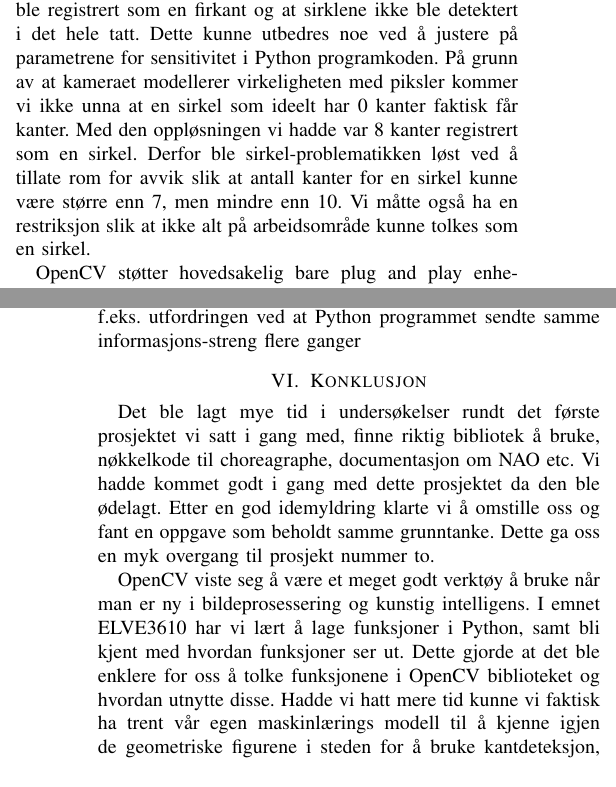
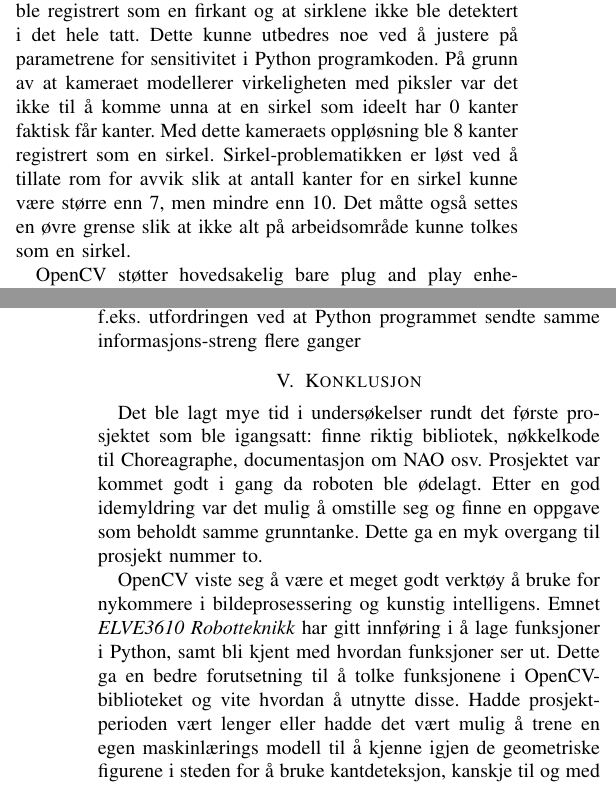
Before and after one commit to Kenn3Th/Prosjekt-i-robotteknikk, a LaTeX paper (Prosjekt rapport/RobTek_rapport.tex): two parts of the columns of pages 3 and 4 of 4, joined at a grey line, cut so that both start at the same text. Compiled offline with pdfLaTeX.

Commit message:
Oppdatere konklusjon

```diff
--- a/Prosjekt rapport/RobTek_rapport.tex
+++ b/Prosjekt rapport/RobTek_rapport.tex
@@ -637,9 +637,9 @@ dette var ved å kombinere et kamera, socket programmering over Transmission Con
         En kombinasjon av at kameraet ikke var montert vinkelrett på arbeidsområdet og at lyset i rommet var dynamisk endrende, kunne skyggene til
         objektene noen ganger plukkes opp som egne kanter. Dette resulterte i at en trekant noen ganger ble registrert som en firkant og at sirklene
         ikke ble detektert i det hele tatt. Dette kunne utbedres noe ved å justere på parametrene for sensitivitet i Python programkoden. På grunn av
-        at kameraet modellerer virkeligheten med piksler kommer vi ikke unna at en sirkel som ideelt har 0 kanter faktisk får kanter. Med den
-        oppløsningen vi hadde var 8 kanter registrert som en sirkel. Derfor ble sirkel-problematikken løst ved å tillate rom for avvik slik at antall
-        kanter for en sirkel kunne være større enn 7, men mindre enn 10. Vi måtte også ha en restriksjon slik at ikke alt på arbeidsområde kunne tolkes
+        at kameraet modellerer virkeligheten med piksler var det ikke til å komme unna at en sirkel som ideelt har 0 kanter faktisk får kanter. Med dette kameraets
+        oppløsning ble 8 kanter registrert som en sirkel. Sirkel-problematikken er løst ved å tillate rom for avvik slik at antall
+        kanter for en sirkel kunne være større enn 7, men mindre enn 10. Det måtte også settes en øvre grense slik at ikke alt på arbeidsområde kunne tolkes
         som en sirkel.
 
         OpenCV støtter hovedsakelig bare plug and play enheter, noe som skapte problemer for kommunikasjon mellom openCV og kameraet. Det viste seg at
@@ -676,12 +676,9 @@ dette var ved å kombinere et kamera, socket programmering over Transmission Con
 
 
 \section{Konklusjon}
-    Det ble lagt mye tid i undersøkelser rundt det første prosjektet vi satt i gang med, finne riktig bibliotek å bruke, nøkkelkode til choreagraphe,
-    documentasjon om NAO etc. Vi hadde kommet godt i gang med dette prosjektet da den ble ødelagt. Etter en god idemyldring klarte vi å omstille
-    oss og fant en oppgave som beholdt samme grunntanke. Dette ga oss en myk overgang til prosjekt nummer to.
+    Det ble lagt mye tid i undersøkelser rundt det første prosjektet som ble igangsatt: finne riktig bibliotek, nøkkelkode til Choreagraphe,
+    documentasjon om NAO osv. Prosjektet var kommet godt i gang da roboten ble ødelagt. Etter en god idemyldring var det mulig å omstille
+    seg og finne en oppgave som beholdt samme grunntanke. Dette ga en myk overgang til prosjekt nummer to.
 
-    OpenCV viste seg å være et meget godt verktøy å bruke når man er ny i bildeprosessering og kunstig intelligens. I emnet ELVE3610 har vi lært
-    å lage funksjoner i Python, samt bli kjent med hvordan funksjoner ser ut. Dette gjorde at det ble enklere for oss å tolke funksjonene i OpenCV
-    biblioteket og hvordan utnytte disse. Hadde vi hatt mere tid kunne vi faktisk ha trent vår egen maskinlærings modell til å kjenne igjen de
-    geometriske figurene i steden for å bruke kantdeteksjon, kanskje til og med laget egenspesifiserte figurer den kjente igjen.
+    OpenCV viste seg å være et meget godt verktøy å bruke for nykommere i bildeprosessering og kunstig intelligens. Emnet \textit{ELVE3610 Robotteknikk} har gitt innføring i å lage funksjoner i Python, samt bli kjent med hvordan funksjoner ser ut. Dette ga en bedre forutsetning til å tolke funksjonene i OpenCV-biblioteket og vite hvordan å utnytte disse. Hadde prosjektperioden vært lenger eller  hadde det vært mulig å trene en egen maskinlærings modell til å kjenne igjen de geometriske figurene i steden for å bruke kantdeteksjon, kanskje til og med laget egenspesifiserte figurer den kjente igjen.
 
```
Also changed, not shown: Prosjekt rapport/RobTek_rapport.tex (5 more changed lines).
